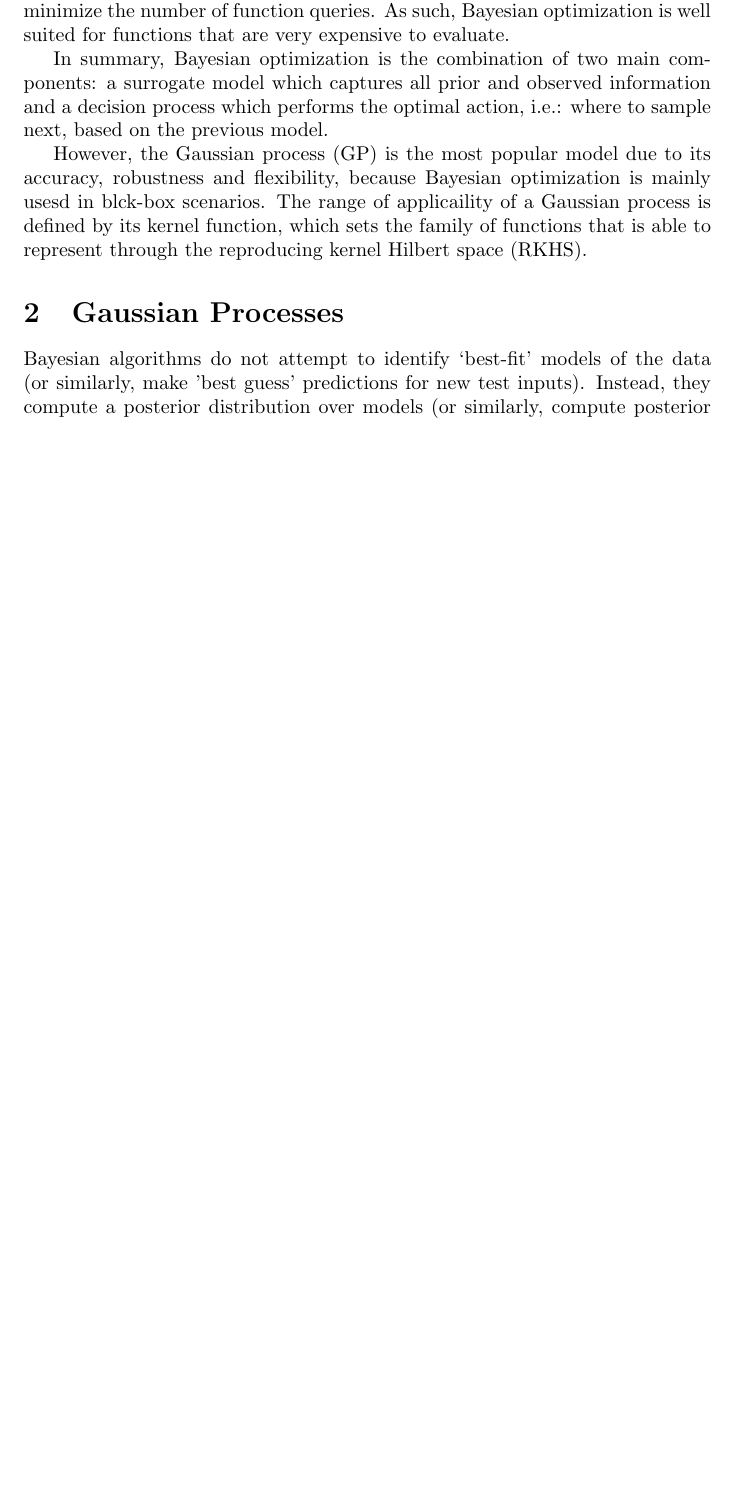
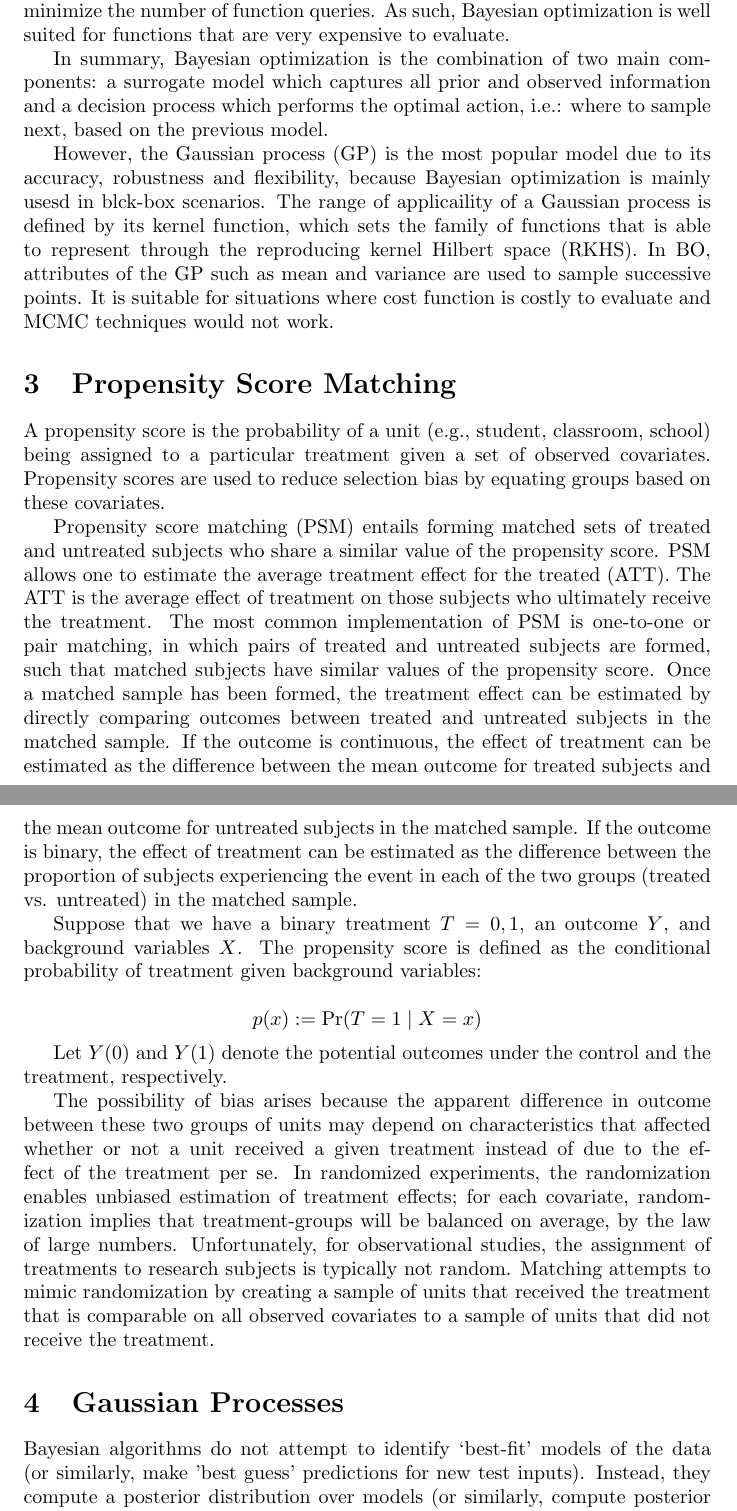
Before and after one commit to siyuanzhao/Comp-Exam, a LaTeX document (report.tex): part of page 1 of 3 before the commit and two parts of pages 2 and 3 of 5 after it, the two joined at a grey line, cut so that both start at the same text, the shorter picture padded with empty space. Compiled offline with pdfLaTeX.

Commit message:
propensity score matching & random causal forest

```diff
--- a/report.tex
+++ b/report.tex
@@ -1,4 +1,5 @@
 \documentclass{article}
+\usepackage{cite}
 \usepackage[utf8]{inputenc}
 
 \title{Report for Comp Exam}
@@ -29,7 +63,52 @@ optimization is well suited for functions that are very expensive to evaluate.
 
 In summary, Bayesian optimization is the combination of two main components: a surrogate model which captures all prior and observed information and a decision process which performs the optimal action, i.e.: where to sample next, based on the previous model.
 
-However, the Gaussian process (GP) is the most popular model due to its accuracy, robustness and flexibility, because Bayesian optimization is mainly usesd in blck-box scenarios. The range of applicaility of a Gaussian process is defined by its kernel function, which sets the family of functions that is able to represent through the reproducing kernel Hilbert space (RKHS).
+However, the Gaussian process (GP) is the most popular model due to
+its accuracy, robustness and flexibility, because Bayesian
+optimization is mainly usesd in blck-box scenarios. The range of
+applicaility of a Gaussian process is defined by its kernel function,
+which sets the family of functions that is able to represent through
+the reproducing kernel Hilbert space (RKHS). In BO, attributes of the
+GP such as mean and variance are used to sample successive points. It
+is suitable for situations where cost function is costly to evaluate
+and MCMC techniques would not work.
+
+\section{Propensity Score Matching}
+A propensity score is the probability of a unit (e.g., student,
+classroom, school) being assigned to a particular treatment given a
+set of observed covariates. Propensity scores are used to reduce
+selection bias by equating groups based on these covariates.
+
+Propensity score matching (PSM) entails forming matched sets of treated and
+untreated subjects who share a similar value of the propensity
+score. PSM allows one to estimate the average treatment effect for the
+treated (ATT). The ATT is the average effect of treatment on those
+subjects who ultimately receive the treatment. The most common
+implementation of PSM is one-to-one or pair matching, in which pairs
+of treated and untreated subjects are formed, such that matched
+subjects have similar values of the propensity score. Once a matched
+sample has been formed, the treatment effect can be estimated by
+directly comparing outcomes between treated and untreated subjects in
+the matched sample. If the outcome is continuous, the effect of
+treatment can be estimated as the difference between the mean outcome
+for treated subjects and the mean outcome for untreated subjects in
+the matched sample. If the outcome is binary, the effect of treatment
+can be estimated as the difference between the proportion of subjects
+experiencing the event in each of the two groups (treated
+vs. untreated) in the matched sample.
+
+Suppose that we have a binary treatment $T={0,1}$, an outcome $Y$, and
+background variables $X$. The propensity score is defined as the
+conditional probability of treatment given background variables:
+
+$$p(x):= \Pr(T=1 \mid X=x)$$
+
+Let $Y(0)$ and $Y(1)$ denote the potential outcomes under the control
+and the treatment, respectively.
+
+The possibility of bias arises because the apparent difference in outcome between these two groups of units may depend on characteristics that affected whether or not a unit received a given treatment instead of due to the effect of the treatment per se. In randomized experiments, the randomization enables unbiased estimation of treatment effects; for each covariate, randomization implies that treatment-groups will be balanced on average, by the law of large numbers. Unfortunately, for observational studies, the assignment of treatments to research subjects is typically not random. Matching attempts to mimic randomization by creating a sample of units that received the treatment that is comparable on all observed covariates to a sample of units that did not receive the treatment.
+
+
 \section{Gaussian Processes}
 Bayesian algorithms do not attempt to identify ‘best-fit’ models of the data (or similarly, make 'best guess' predictions for new test inputs). Instead, they compute a posterior distribution over models (or similarly, compute posterior predictive distributions for new test input). These distributions provide a useful way to quantify our uncertainty in model estimates, and to exploit our knowledge of this uncertainty in order to make more robust predictions on new test points.
 
```
Also changed, not shown: references.bib (added, +15 -0 lines), report.tex (52 more changed lines).
